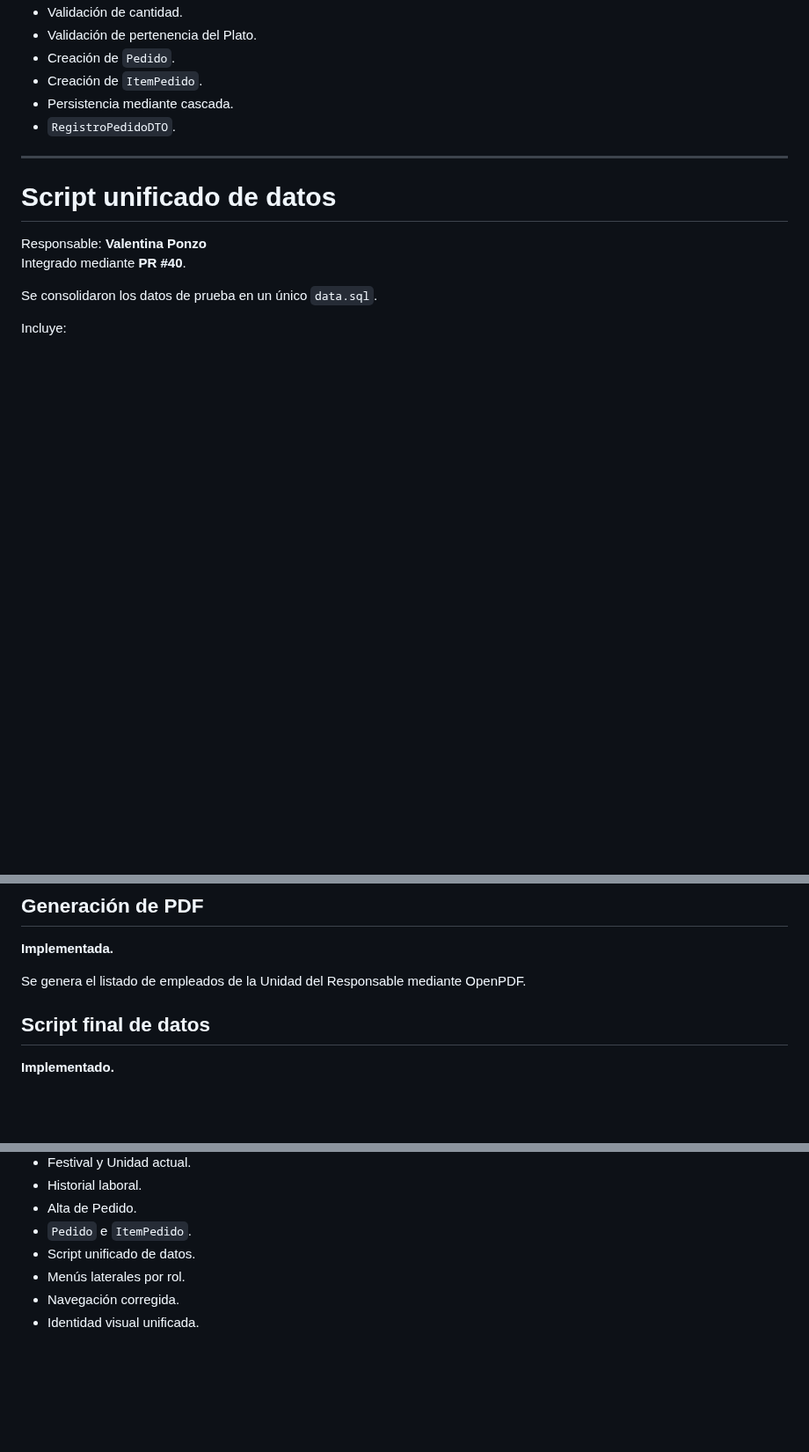
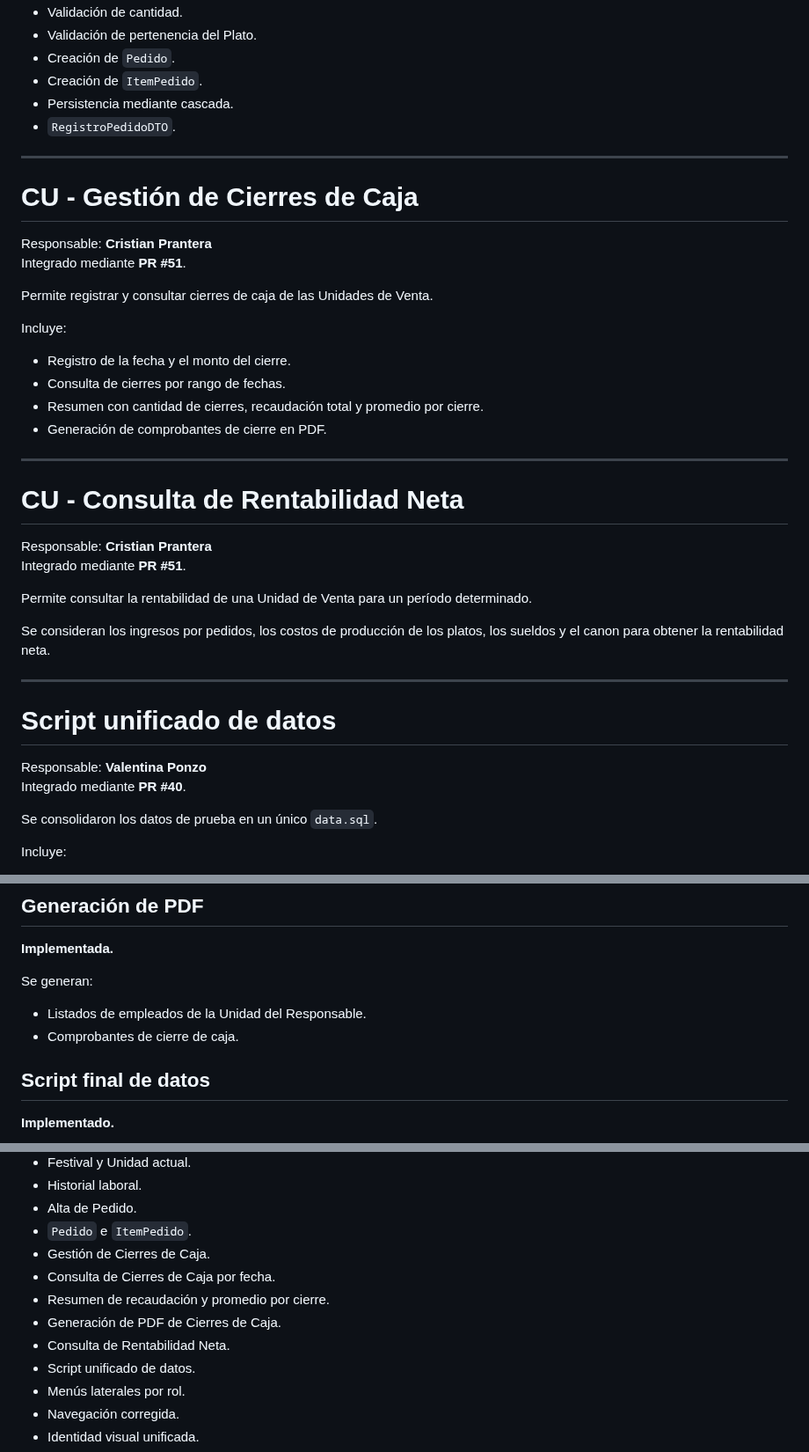
Before and after one commit to Medina94/TPGrupalOO2Hito1Grupo06, a Markdown page: README.md, 3 parts joined by grey strips. Shown at 88% size. Drawn GitHub-style; blank space fills up the shorter version.

Commit message:
Update README.md
Actualizo README

```diff
--- a/README.md
+++ b/README.md
@@ -609,6 +610,33 @@ Incluye:
 
 ---
 
+# CU - Gestión de Cierres de Caja
+
+Responsable: **Cristian Prantera**
+Integrado mediante **PR #51**.
+
+Permite registrar y consultar cierres de caja de las Unidades de Venta.
+
+Incluye:
+
+- Registro de la fecha y el monto del cierre.
+- Consulta de cierres por rango de fechas.
+- Resumen con cantidad de cierres, recaudación total y promedio por cierre.
+- Generación de comprobantes de cierre en PDF.
+
+---
+
+# CU - Consulta de Rentabilidad Neta
+
+Responsable: **Cristian Prantera**
+Integrado mediante **PR #51**.
+
+Permite consultar la rentabilidad de una Unidad de Venta para un período determinado.
+
+Se consideran los ingresos por pedidos, los costos de producción de los platos, los sueldos y el canon para obtener la rentabilidad neta.
+
+---
+
 # Script unificado de datos
 
 Responsable: **Valentina Ponzo**
@@ -842,7 +870,10 @@ Entre los DTO utilizados:
 
 **Implementada.**
 
-Se genera el listado de empleados de la Unidad del Responsable mediante OpenPDF.
+Se generan:
+
+- Listados de empleados de la Unidad del Responsable.
+- Comprobantes de cierre de caja.
 
 ## Script final de datos
 
@@ -988,6 +1023,11 @@ Actualmente el proyecto cuenta con:
 - Historial laboral.
 - Alta de Pedido.
 - `Pedido` e `ItemPedido`.
+- Gestión de Cierres de Caja.
+- Consulta de Cierres de Caja por fecha.
+- Resumen de recaudación y promedio por cierre.
+- Generación de PDF de Cierres de Caja.
+- Consulta de Rentabilidad Neta.
 - Script unificado de datos.
 - Menús laterales por rol.
 - Navegación corregida.
```
Also changed, not shown: other parts of README.md (+8 -0 lines).
